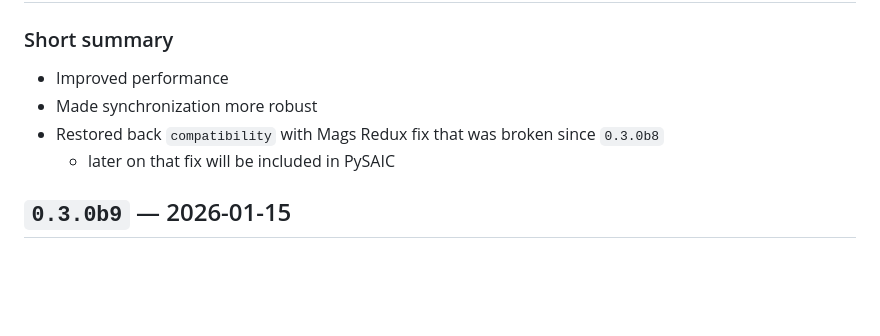
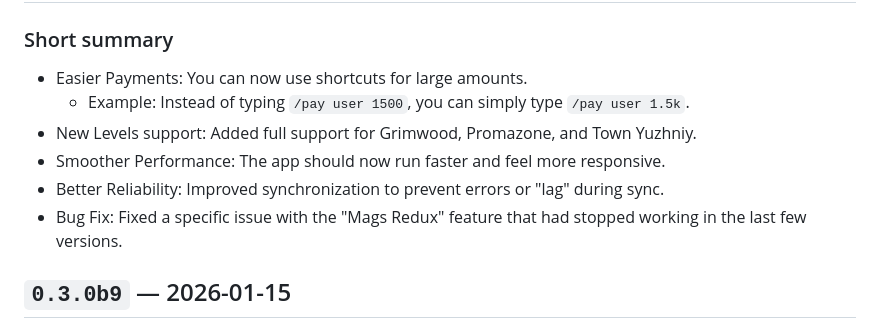
Before and after one commit to 8r2y5/PySAIC, a Markdown page: CHANGELOG.md, the part around the change. Rendered like a GitHub page; blank space fills up the shorter version.

Commit message:
Update CHANGELOG for version 0.3.0b10: enhance /pay command with human-friendly amounts and add support for new locations

```diff
--- a/CHANGELOG.md
+++ b/CHANGELOG.md
@@ -2,10 +2,12 @@
 
 ## `0.3.0b10` - 2016-01-xx
 ### Short summary
-- Improved performance
-- Made synchronization more robust
-- Restored back `compatibility` with Mags Redux fix that was broken since `0.3.0b8`
-  - later on that fix will be included in PySAIC
+- Easier Payments: You can now use shortcuts for large amounts.
+  - Example: Instead of typing `/pay user 1500`, you can simply type `/pay user 1.5k`.
+- New Levels support: Added full support for Grimwood, Promazone, and Town Yuzhniy.
+- Smoother Performance: The app should now run faster and feel more responsive.
+- Better Reliability: Improved synchronization to prevent errors or "lag" during sync.
+- Bug Fix: Fixed a specific issue with the "Mags Redux" feature that had stopped working in the last few versions.
 
 
 ## `0.3.0b9` — 2026-01-15
```
